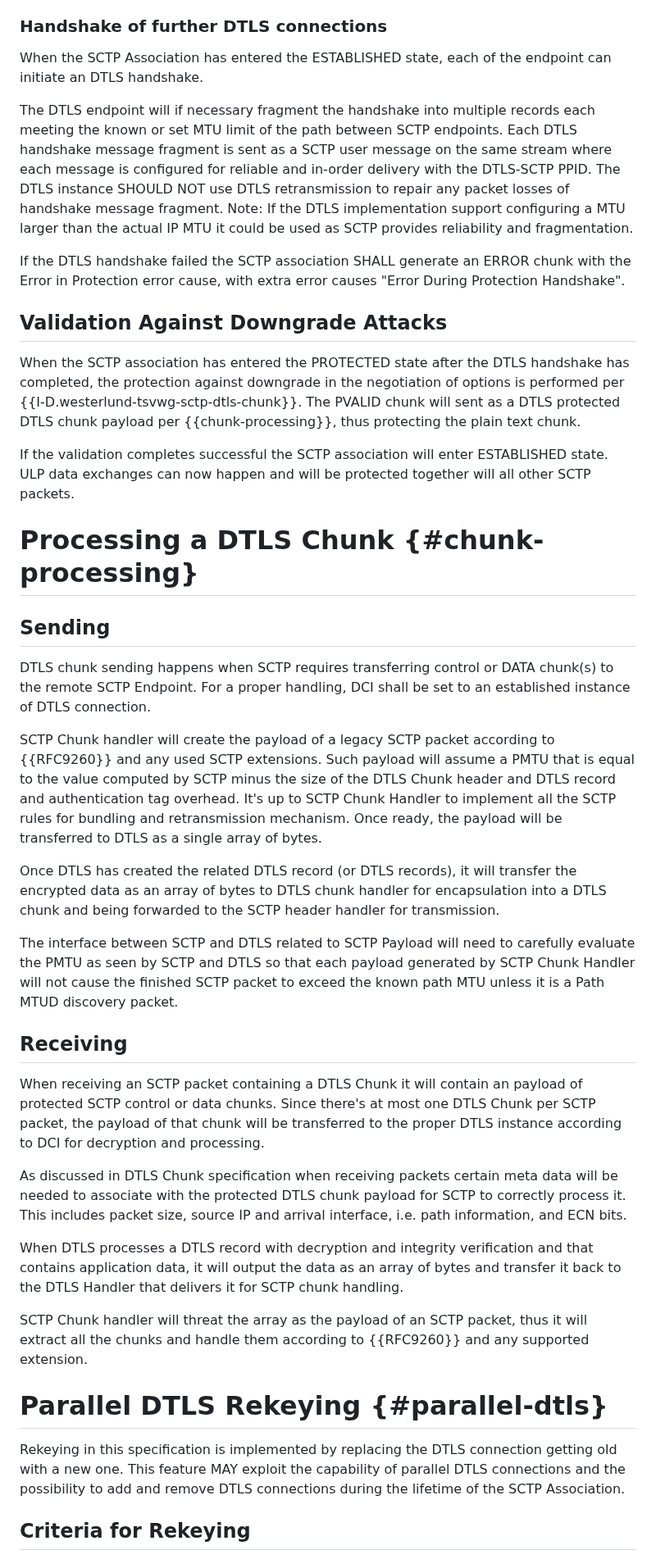
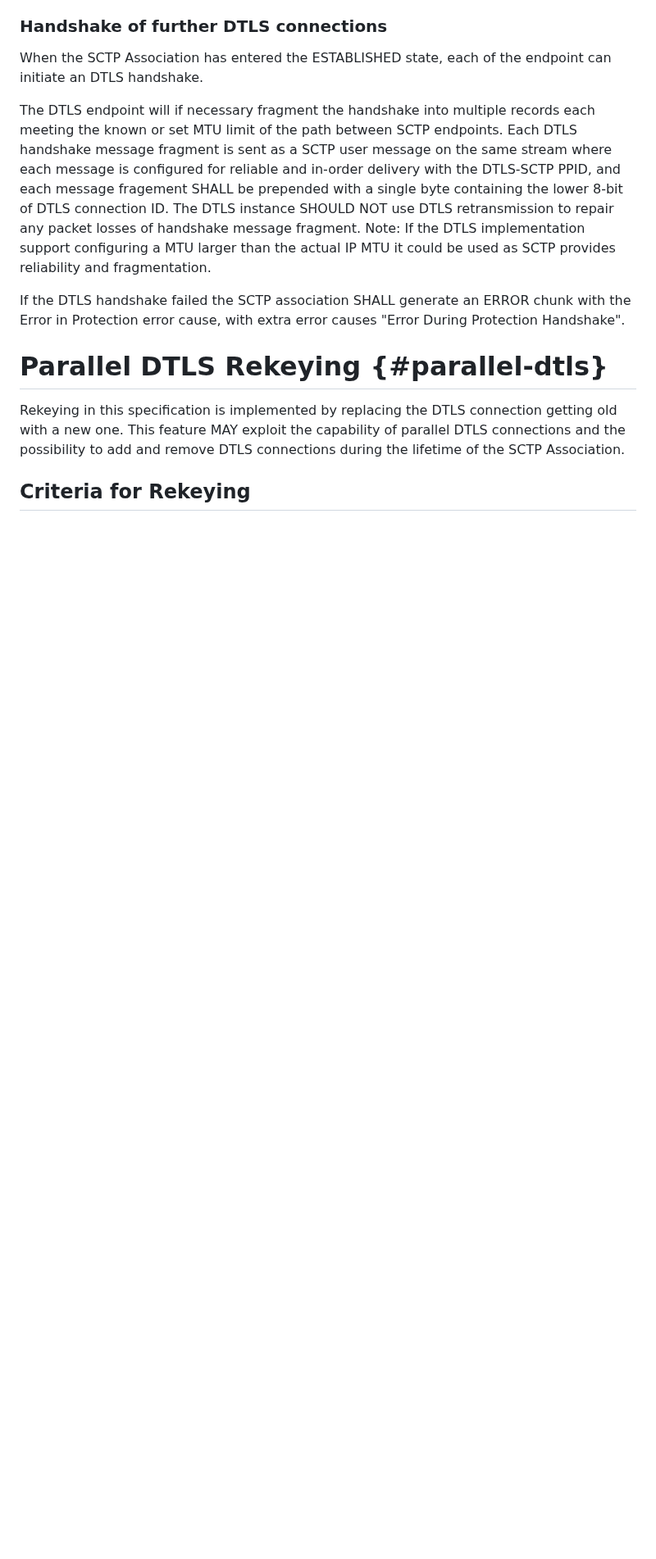
Before and after one commit to gloinul/draft-westerlund-tsvwg-sctp-dtls-handshake, a Markdown page: draft-westerlund-tsvwg-sctp-dtls-handshake.md, the part around one of its changes. Shown at 82% size. Rendered like a GitHub page; blank space fills up the shorter version.

Commit message:
Updated text on handling the DTLS handshake messages to use a prependend byte carrying lower 8-bits of the DTLS Connection ID.

```diff
--- a/draft-westerlund-tsvwg-sctp-dtls-handshake.md
+++ b/draft-westerlund-tsvwg-sctp-dtls-handshake.md
@@ -907,79 +909,18 @@ provide ephemeral key exchange.
    path between SCTP endpoints. Each DTLS handshake message fragment
    is sent as a SCTP user message on the same stream where each
    message is configured for reliable and in-order delivery with the
-   DTLS-SCTP PPID.  The DTLS instance SHOULD NOT use DTLS
-   retransmission to repair any packet losses of handshake message
-   fragment. Note: If the DTLS implementation support configuring a
-   MTU larger than the actual IP MTU it could be used as SCTP provides
-   reliability and fragmentation.
+   DTLS-SCTP PPID, and each message fragement SHALL be prepended with
+   a single byte containing the lower 8-bit of DTLS connection ID.
+   The DTLS instance SHOULD NOT use DTLS retransmission to repair any
+   packet losses of handshake message fragment. Note: If the DTLS
+   implementation support configuring a MTU larger than the actual IP
+   MTU it could be used as SCTP provides reliability and
+   fragmentation.
 
    If the DTLS handshake failed the SCTP association SHALL generate
    an ERROR chunk with the Error in Protection error cause, with
    extra error causes "Error During Protection Handshake".
 
-
-## Validation Against Downgrade Attacks
-
-   When the SCTP association has entered the PROTECTED state after the
-   DTLS handshake has completed, the protection against downgrade in
-   the negotiation of options is performed per
-   {{I-D.westerlund-tsvwg-sctp-dtls-chunk}}. The PVALID chunk will
-   sent as a DTLS protected DTLS chunk payload per
-   {{chunk-processing}}, thus protecting the plain text chunk.
-
-   If the validation completes successful the SCTP association will
-   enter ESTABLISHED state. ULP data exchanges can now happen and
-   will be protected together will all other SCTP packets.
-
-# Processing a DTLS Chunk {#chunk-processing}
-
-## Sending
-
-DTLS chunk sending happens when SCTP requires transferring control
-or DATA chunk(s) to the remote SCTP Endpoint.  For a proper handling, DCI
-shall be set to an established instance of DTLS connection.
-
-SCTP Chunk handler will create the payload of a legacy SCTP packet
-according to {{RFC9260}} and any used SCTP extensions. Such payload
-will assume a PMTU that is equal to the value computed by SCTP minus
-the size of the DTLS Chunk header and DTLS record and authentication
-tag overhead. It's up to SCTP Chunk Handler to implement all the SCTP
-rules for bundling and retransmission mechanism.  Once ready, the
-payload will be transferred to DTLS as a single array of bytes.
-
-Once DTLS has created the related DTLS record (or DTLS records), it
-will transfer the encrypted data as an array of bytes to DTLS chunk
-handler for encapsulation into a DTLS chunk and being forwarded to
-the SCTP header handler for transmission.
-
-The interface between SCTP and DTLS related to SCTP Payload will need
-to carefully evaluate the PMTU as seen by SCTP and DTLS so that each
-payload generated by SCTP Chunk Handler will not cause the finished
-SCTP packet to exceed the known path MTU unless it is a Path MTUD
-discovery packet.
-
-## Receiving
-
-When receiving an SCTP packet containing a DTLS Chunk it will
-contain an payload of protected SCTP control or data chunks. Since
-there's at most one DTLS Chunk per SCTP packet, the payload of that
-chunk will be transferred to the proper DTLS instance according to DCI
-for decryption and processing.
-
-As discussed in DTLS Chunk specification when receiving packets
-certain meta data will be needed to associate with the protected
-DTLS chunk payload for SCTP to correctly process it. This includes
-packet size, source IP and arrival interface, i.e. path information,
-and ECN bits.
-
-When DTLS processes a DTLS record with decryption and integrity
-verification and that contains application data, it will output the
-data as an array of bytes and transfer it back to the DTLS Handler
-that delivers it for SCTP chunk handling.
-
-SCTP Chunk handler will threat the array as the payload of an SCTP
-packet, thus it will extract all the chunks and handle them according
-to {{RFC9260}} and any supported extension.
 
 # Parallel DTLS Rekeying {#parallel-dtls}
 
```
Also changed, not shown: other parts of draft-westerlund-tsvwg-sctp-dtls-handshake.md (+19 -17 lines).
